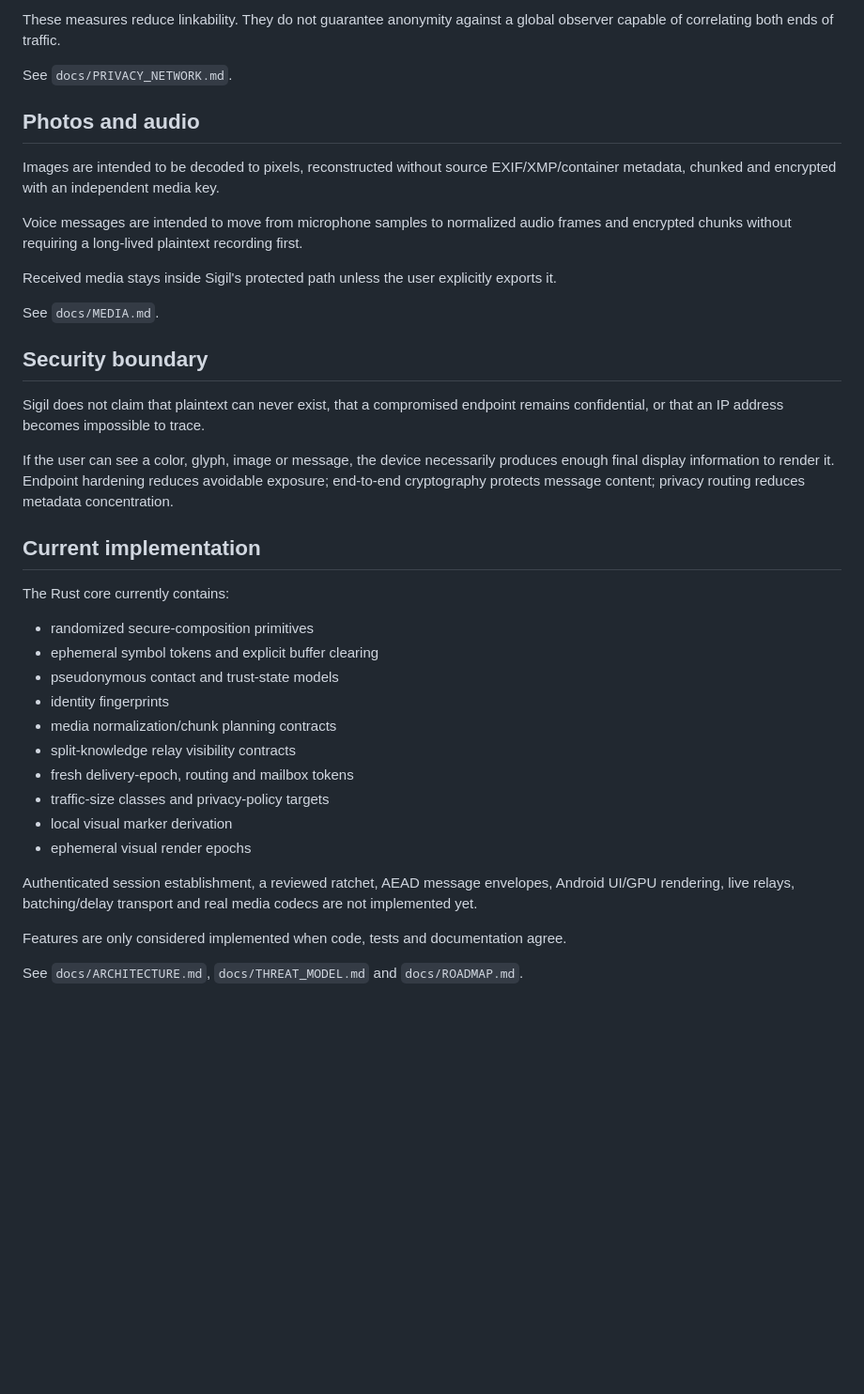
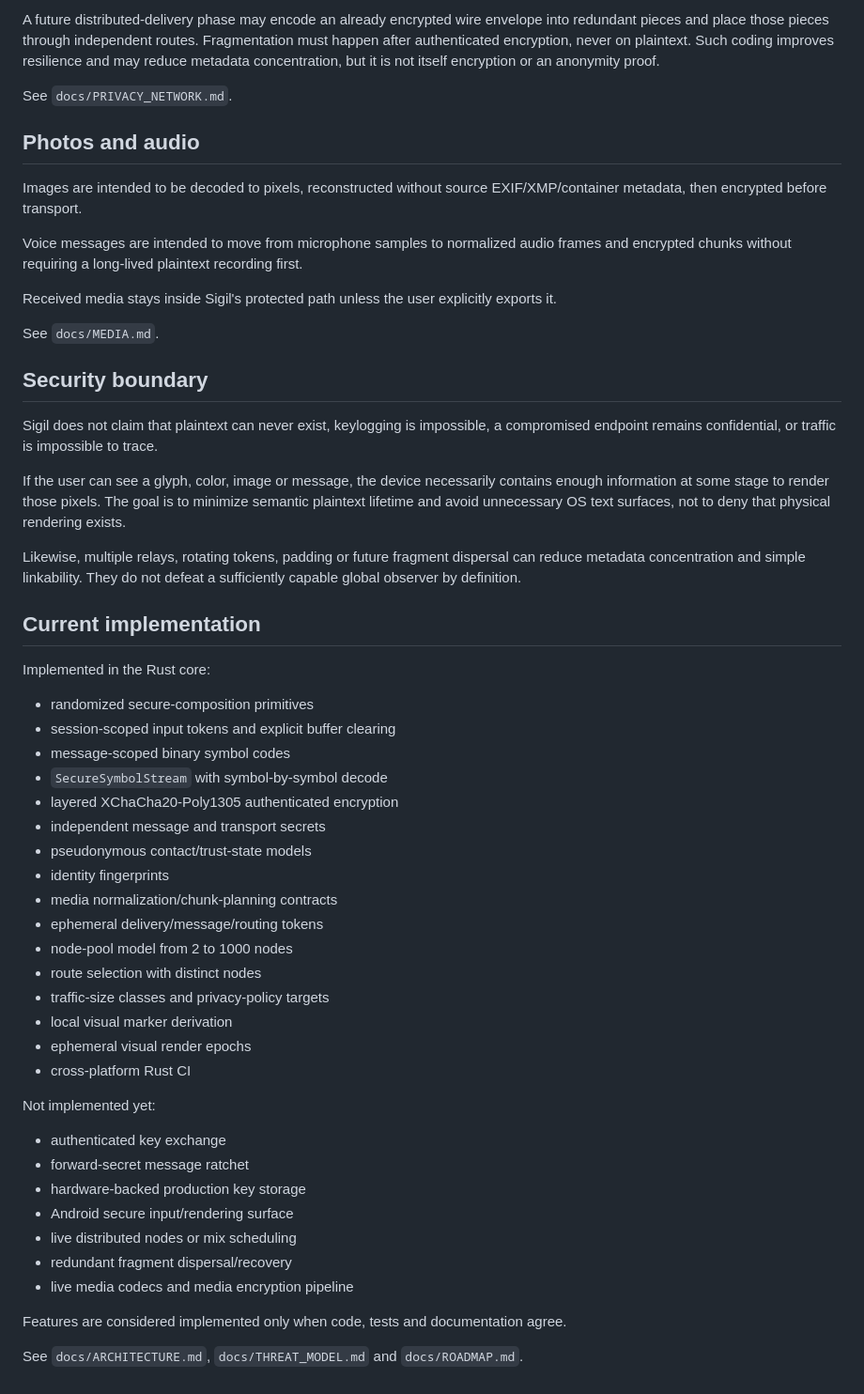
Before and after one commit to generiz/Sigil, a Markdown page: README.md, the part around one of its changes. Shown at 94% size. Rendered like a GitHub page; blank space fills up the shorter version.

```diff
--- a/README.md
+++ b/README.md
@@ -50,11 +80,11 @@ Traffic-size classes are modeled so exact small-message length does not need to
 
-These measures reduce linkability. They do not guarantee anonymity against a global observer capable of correlating both ends of traffic.
+A future distributed-delivery phase may encode an already encrypted wire envelope into redundant pieces and place those pieces through independent routes. Fragmentation must happen after authenticated encryption, never on plaintext. Such coding improves resilience and may reduce metadata concentration, but it is not itself encryption or an anonymity proof.
 
 See `docs/PRIVACY_NETWORK.md`.
 
 ## Photos and audio
 
-Images are intended to be decoded to pixels, reconstructed without source EXIF/XMP/container metadata, chunked and encrypted with an independent media key.
+Images are intended to be decoded to pixels, reconstructed without source EXIF/XMP/container metadata, then encrypted before transport.
 
 Voice messages are intended to move from microphone samples to normalized audio frames and encrypted chunks without requiring a long-lived plaintext recording first.
 
@@ -64,27 +94,43 @@ See `docs/MEDIA.md`.
 
 ## Security boundary
 
-Sigil does not claim that plaintext can never exist, that a compromised endpoint remains confidential, or that an IP address becomes impossible to trace.
+Sigil does not claim that plaintext can never exist, keylogging is impossible, a compromised endpoint remains confidential, or traffic is impossible to trace.
 
-If the user can see a color, glyph, image or message, the device necessarily produces enough final display information to render it. Endpoint hardening reduces avoidable exposure; end-to-end cryptography protects message content; privacy routing reduces metadata concentration.
+If the user can see a glyph, color, image or message, the device necessarily contains enough information at some stage to render those pixels. The goal is to minimize semantic plaintext lifetime and avoid unnecessary OS text surfaces, not to deny that physical rendering exists.
+
+Likewise, multiple relays, rotating tokens, padding or future fragment dispersal can reduce metadata concentration and simple linkability. They do not defeat a sufficiently capable global observer by definition.
 
 ## Current implementation
 
-The Rust core currently contains:
+Implemented in the Rust core:
 
 - randomized secure-composition primitives
-- ephemeral symbol tokens and explicit buffer clearing
-- pseudonymous contact and trust-state models
+- session-scoped input tokens and explicit buffer clearing
+- message-scoped binary symbol codes
+- `SecureSymbolStream` with symbol-by-symbol decode
+- layered XChaCha20-Poly1305 authenticated encryption
+- independent message and transport secrets
+- pseudonymous contact/trust-state models
 - identity fingerprints
-- media normalization/chunk planning contracts
-- split-knowledge relay visibility contracts
-- fresh delivery-epoch, routing and mailbox tokens
+- media normalization/chunk-planning contracts
+- ephemeral delivery/message/routing tokens
+- node-pool model from 2 to 1000 nodes
+- route selection with distinct nodes
 - traffic-size classes and privacy-policy targets
 - local visual marker derivation
 - ephemeral visual render epochs
+- cross-platform Rust CI
 
-Authenticated session establishment, a reviewed ratchet, AEAD message envelopes, Android UI/GPU rendering, live relays, batching/delay transport and real media codecs are not implemented yet.
+Not implemented yet:
 
-Features are only considered implemented when code, tests and documentation agree.
+- authenticated key exchange
+- forward-secret message ratchet
+- hardware-backed production key storage
+- Android secure input/rendering surface
+- live distributed nodes or mix scheduling
+- redundant fragment dispersal/recovery
+- live media codecs and media encryption pipeline
+
+Features are considered implemented only when code, tests and documentation agree.
 
 See `docs/ARCHITECTURE.md`, `docs/THREAT_MODEL.md` and `docs/ROADMAP.md`.
```
Also changed, not shown: other parts of README.md (+55 -25 lines).
